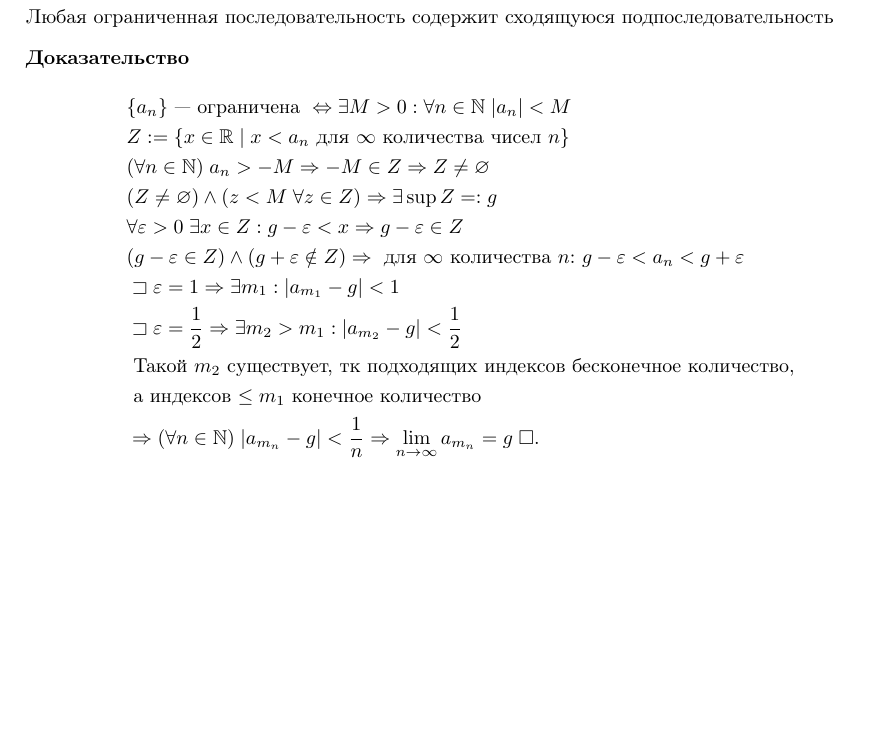
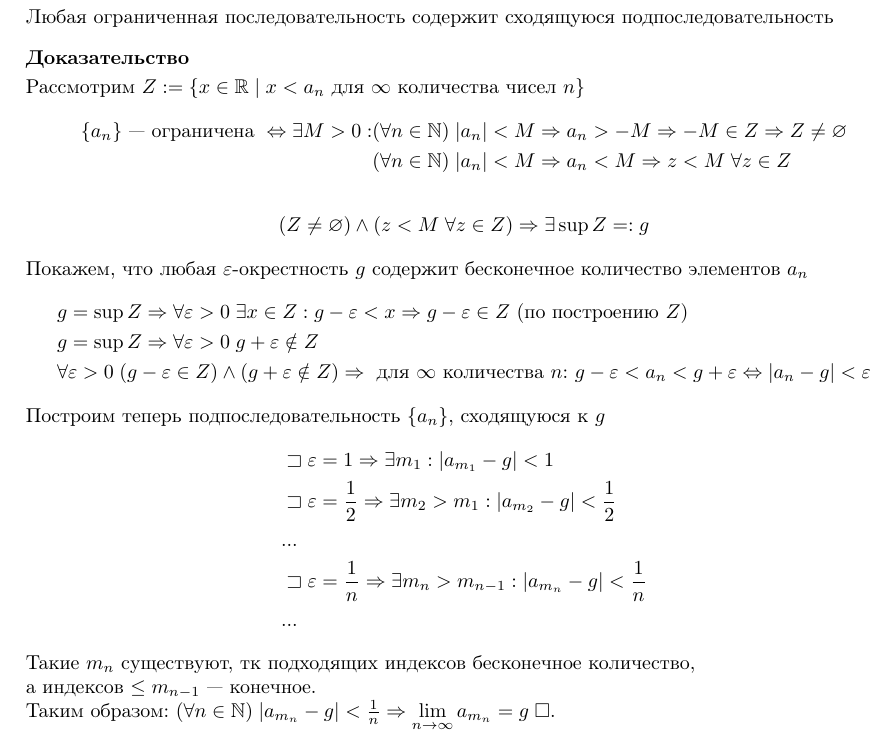
Before and after one commit to maksimil/session22, a LaTeX document (src/analysis/12.tex): part of the page, cut so that both start at the same text, the shorter picture padded with empty space. Compiled offline with pdfLaTeX.

Commit message:
edit anal/12

```diff
--- a/src/analysis/12.tex
+++ b/src/analysis/12.tex
@@ -16,21 +16,40 @@
 Любая ограниченная последовательность содержит сходящуюся подпоследовательность
 
 \proof
+
+Рассмотрим $Z := \setdef{x\in\R}{x < a_n \text{ для $\infty$ количества чисел $n$}}$
 \begin{align*}
-	 & \{a_n\} \text{ --- ограничена } \Lrarr \exists M>0: \forall n\in\N\;|a_n|<M     \\
-	 & Z := \setdef{x\in\R}{x < a_n \text{ для $\infty$ количества чисел $n$}}         \\
-	 & (\forall n\in\N)\;a_n>-M\Rarr -M\in Z \Rarr Z \neq \eset                        \\
-	 & (Z\neq\eset) \land (z < M\;\forall z\in Z) \Rarr \exists \sup Z =: g            \\
-	 & \forall \eps > 0 \;\exists x \in Z:g-\eps<x
-	\Rarr g-\eps\in Z                                                                  \\
-	 & (g-\eps \in Z) \land (g+\eps\notin Z)
-	\Rarr \text{ для $\infty$ количества $n$: } g-\eps<a_n<g+\eps                      \\
-	 & \sqsupset \eps = 1\Rarr \exists m_1: |a_{m_1}-g|<1                              \\
-	 & \sqsupset \eps = \frac{1}{2}\Rarr\exists m_2>m_1:|a_{m_2}-g|<\frac{1}{2}        \\
-	 & \text{ Такой $m_2$ существует, тк подходящих индексов бесконечное количество, } \\
-	 & \text{ а индексов $\leq m_1$ конечное количество }                              \\
-	 & \Rarr (\forall n\in\N) \; |a_{m_n}-g|<\frac{1}{n}
-	\Rarr\slim{n\to\infty}a_{m_n}=g\qed
+	\{a_n\} \text{ --- ограничена } \Lrarr \exists M>0: & (\forall n\in\N)\;|a_n|<M
+	\Rarr a_n>-M\Rarr -M\in Z \Rarr Z \neq \eset                                    \\
+	                                                    & (\forall n\in\N)\;|a_n|<M
+	\Rarr a_n<M\Rarr z<M\;\forall z\in Z
+\end{align*}
+\begin{align*}
+	(Z\neq\eset) \land (z < M\;\forall z\in Z) \Rarr \exists \sup Z =: g
 \end{align*}
 
+Покажем, что любая $\eps$-окрестность $g$ содержит бесконечное количество элементов $a_n$
+\begin{align*}
+	 & g=\sup Z\Rarr  \forall \eps > 0 \;\exists x \in Z:g-\eps<x
+	\Rarr g-\eps\in Z\text{ (по построению $Z$)}                  \\
+	 & g=\sup Z\Rarr  \forall \eps>0\; g+\eps\notin Z             \\
+	 & \forall \eps>0\;(g-\eps \in Z) \land (g+\eps\notin Z)
+	\Rarr \text{ для $\infty$ количества $n$: } g-\eps<a_n<g+\eps\Lrarr|a_n-g|<\eps
+\end{align*}
+
+Построим теперь подпоследовательность $\{a_n\}$, сходящуюся к $g$
+\begin{align*}
+	 & \sqsupset \eps = 1\Rarr \exists m_1: |a_{m_1}-g|<1                          \\
+	 & \sqsupset \eps = \frac{1}{2}\Rarr\exists m_2>m_1:|a_{m_2}-g|<\frac{1}{2}    \\
+	 & ...                                                                         \\
+	 & \sqsupset \eps =\frac{1}{n}\Rarr\exists m_n>m_{n-1}:|a_{m_n}-g|<\frac{1}{n} \\
+	 & ...
+\end{align*}
+
+Такие $m_n$ существуют, тк подходящих индексов бесконечное количество,
+
+а индексов $\leq m_{n-1}$ --- конечное.
+
+Таким образом: $(\forall n\in\N)\;|a_{m_n}-g|<\frac{1}{n}\Rarr\slim{n\to\infty}a_{m_n}=g\qed$
+
 \end{document}
```
